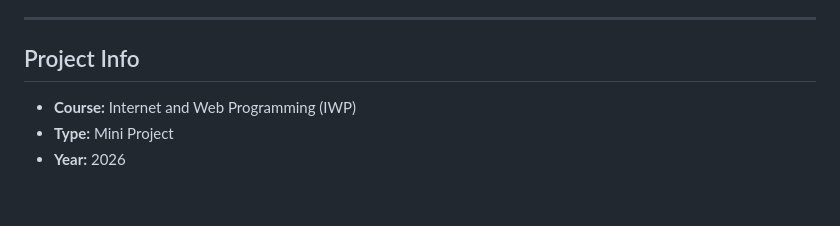
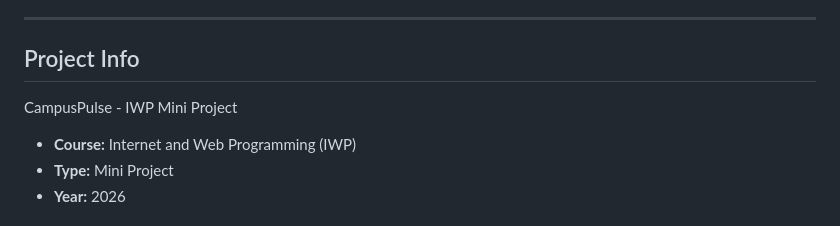
Before and after one commit to PrathamShetty138/CAMPUSPULSE, a Markdown page: README.md, the part around the change. Drawn GitHub-style; blank space fills up the shorter version.

```diff
--- a/README.md
+++ b/README.md
@@ -156,7 +156,7 @@ Implemented in `feedback.html` (client-side, runs before submission):
 ---
 
 ## Project Info
-
+CampusPulse - IWP Mini Project
 - **Course:** Internet and Web Programming (IWP)
 - **Type:** Mini Project
 - **Year:** 2026
```
